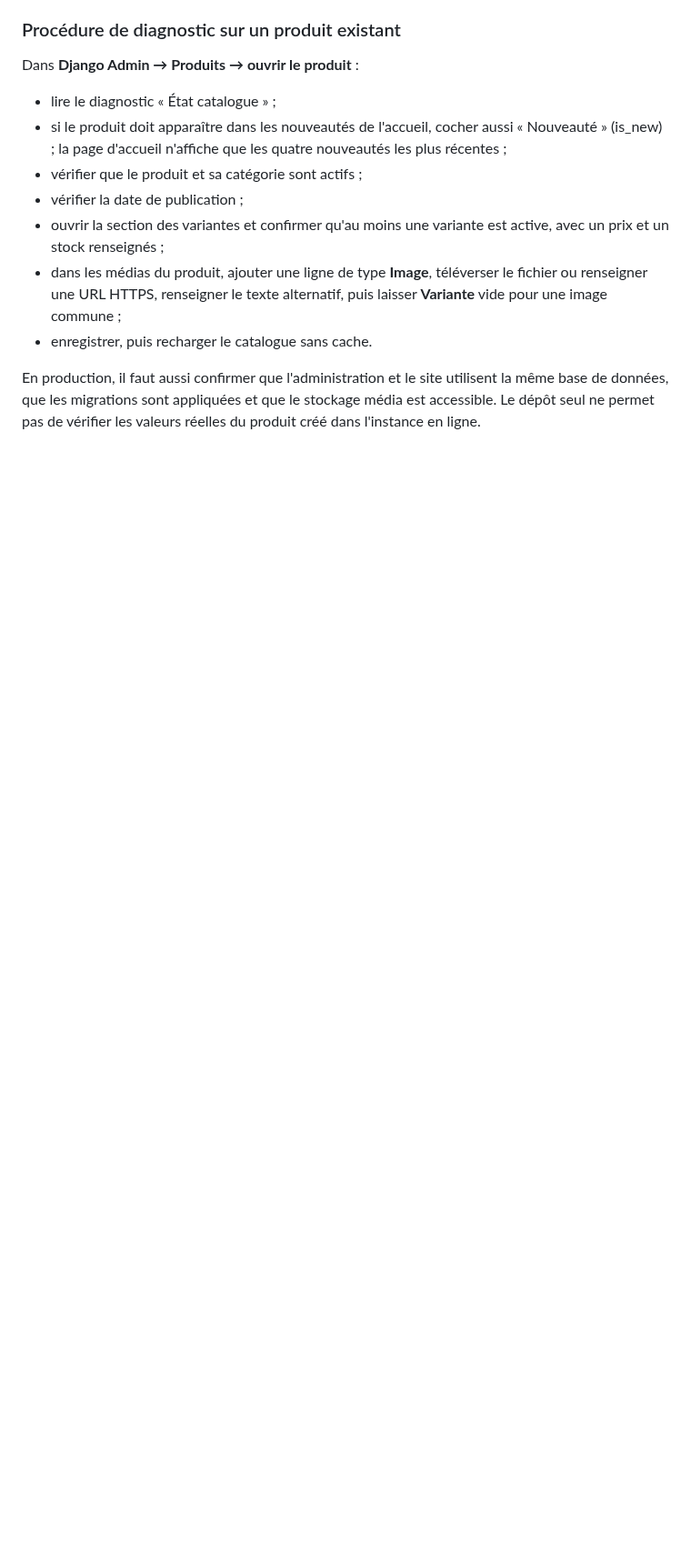
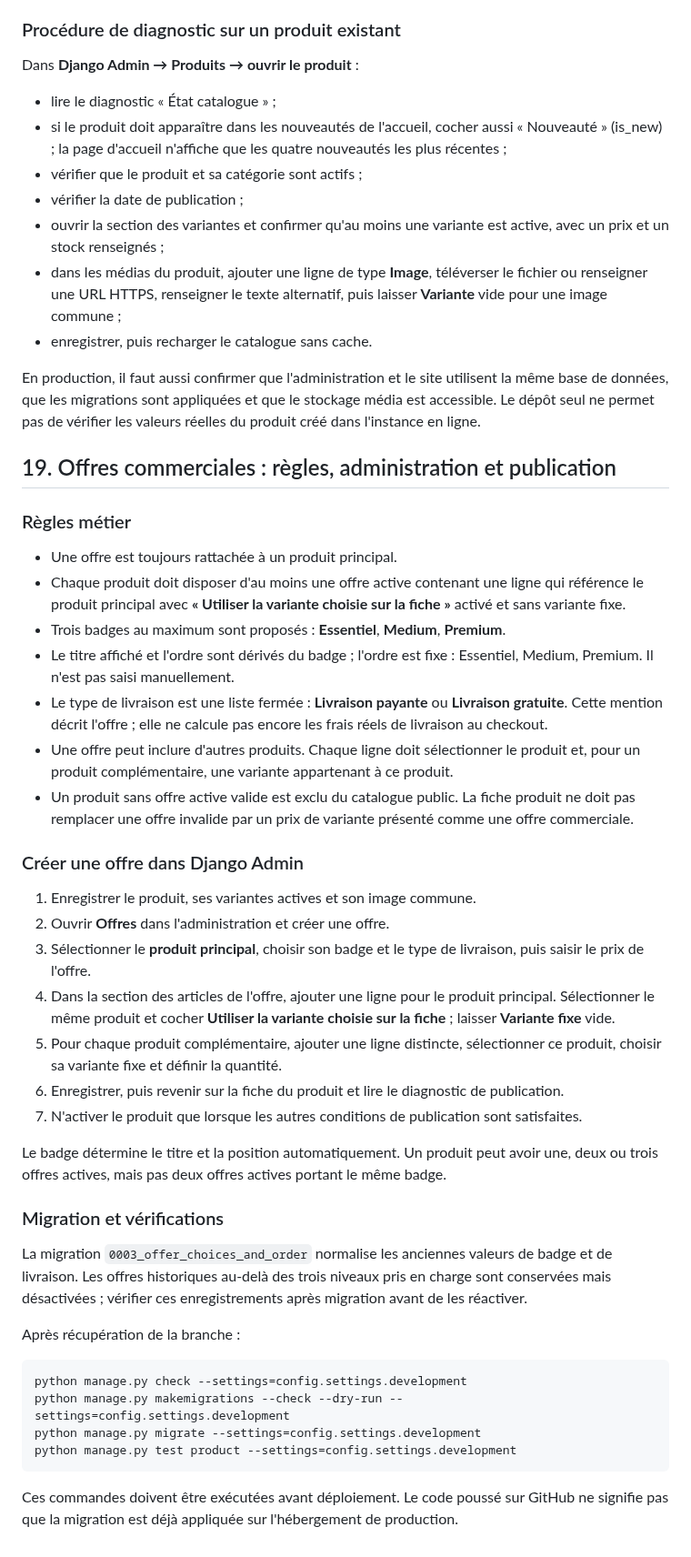
Before and after one commit to MAHDIghr/E-commerce-Website, a Markdown page: README.md, the part around the change. Shown at 91% size. GitHub-like rendering; blank space fills up the shorter version.

Commit message:
Document offer creation and publication rules

````diff
--- a/README.md
+++ b/README.md
@@ -866,3 +866,43 @@ Dans **Django Admin → Produits → ouvrir le produit** :
 - enregistrer, puis recharger le catalogue sans cache.
 
 En production, il faut aussi confirmer que l'administration et le site utilisent la même base de données, que les migrations sont appliquées et que le stockage média est accessible. Le dépôt seul ne permet pas de vérifier les valeurs réelles du produit créé dans l'instance en ligne.
+
+
+## 19. Offres commerciales : règles, administration et publication
+
+### Règles métier
+
+- Une offre est toujours rattachée à un produit principal.
+- Chaque produit doit disposer d'au moins une offre active contenant une ligne qui référence le produit principal avec **« Utiliser la variante choisie sur la fiche »** activé et sans variante fixe.
+- Trois badges au maximum sont proposés : **Essentiel**, **Medium**, **Premium**.
+- Le titre affiché et l'ordre sont dérivés du badge ; l'ordre est fixe : Essentiel, Medium, Premium. Il n'est pas saisi manuellement.
+- Le type de livraison est une liste fermée : **Livraison payante** ou **Livraison gratuite**. Cette mention décrit l'offre ; elle ne calcule pas encore les frais réels de livraison au checkout.
+- Une offre peut inclure d'autres produits. Chaque ligne doit sélectionner le produit et, pour un produit complémentaire, une variante appartenant à ce produit.
+- Un produit sans offre active valide est exclu du catalogue public. La fiche produit ne doit pas remplacer une offre invalide par un prix de variante présenté comme une offre commerciale.
+
+### Créer une offre dans Django Admin
+
+1. Enregistrer le produit, ses variantes actives et son image commune.
+2. Ouvrir **Offres** dans l'administration et créer une offre.
+3. Sélectionner le **produit principal**, choisir son badge et le type de livraison, puis saisir le prix de l'offre.
+4. Dans la section des articles de l'offre, ajouter une ligne pour le produit principal. Sélectionner le même produit et cocher **Utiliser la variante choisie sur la fiche** ; laisser **Variante fixe** vide.
+5. Pour chaque produit complémentaire, ajouter une ligne distincte, sélectionner ce produit, choisir sa variante fixe et définir la quantité.
+6. Enregistrer, puis revenir sur la fiche du produit et lire le diagnostic de publication.
+7. N'activer le produit que lorsque les autres conditions de publication sont satisfaites.
+
+Le badge détermine le titre et la position automatiquement. Un produit peut avoir une, deux ou trois offres actives, mais pas deux offres actives portant le même badge.
+
+### Migration et vérifications
+
+La migration `0003_offer_choices_and_order` normalise les anciennes valeurs de badge et de livraison. Les offres historiques au-delà des trois niveaux pris en charge sont conservées mais désactivées ; vérifier ces enregistrements après migration avant de les réactiver.
+
+Après récupération de la branche :
+
+```powershell
+python manage.py check --settings=config.settings.development
+python manage.py makemigrations --check --dry-run --settings=config.settings.development
+python manage.py migrate --settings=config.settings.development
+python manage.py test product --settings=config.settings.development
+```
+
+Ces commandes doivent être exécutées avant déploiement. Le code poussé sur GitHub ne signifie pas que la migration est déjà appliquée sur l'hébergement de production.
````
